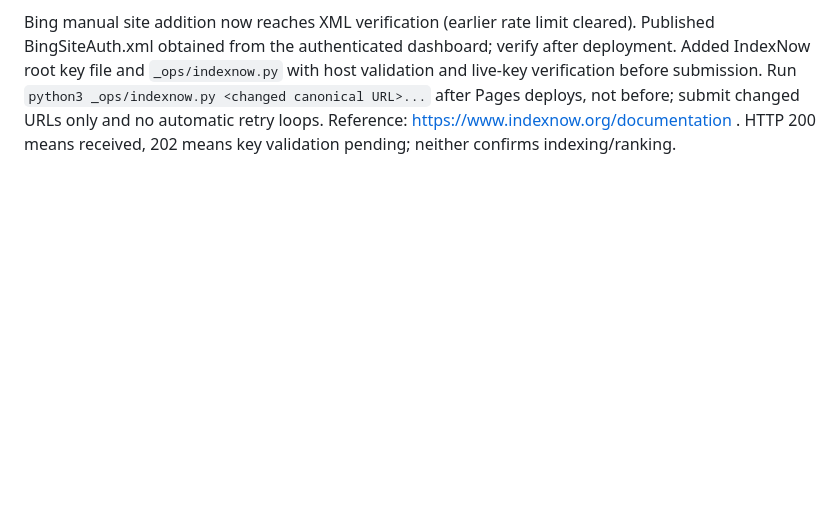
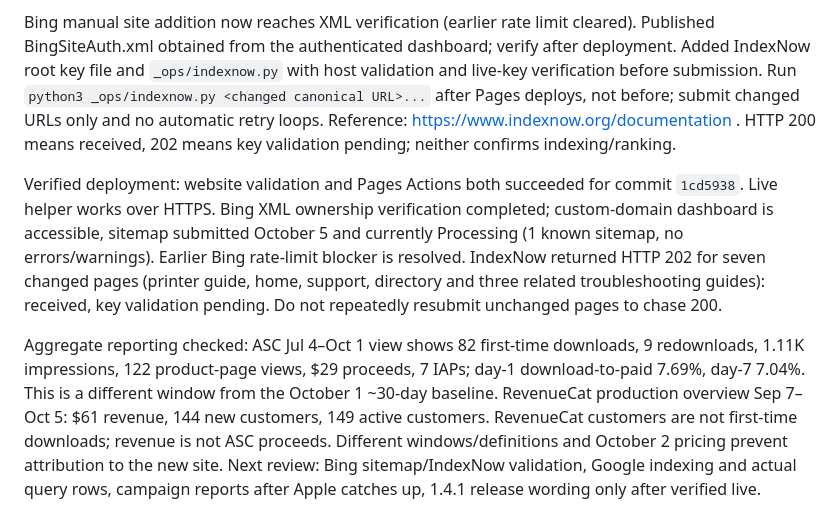
Before and after one commit to Atabany/photoprint-site, a Markdown page: _ops/SEO-PLAYBOOK.md, the part around the change. Rendered like a GitHub page; blank space fills up the shorter version.

Commit message:
Record verified Bing setup and measured growth baseline

```diff
--- a/_ops/SEO-PLAYBOOK.md
+++ b/_ops/SEO-PLAYBOOK.md
@@ -129,3 +129,7 @@ Public US listing still 1.4.0, 0 ratings; no rating/review claims added. ASC con
 Chosen support improvement: printer test sheet measurements are actionable, but readers previously had to calculate shrinking/enlargement themselves. Added a local-only ruler scale helper to the existing guide, with static formula/example, same-unit instructions, horizontal/vertical checks, accessible status, positive-value validation and explicit measurement limits. It recommends correcting print settings, not distorting photo dimensions. Adobe Actual size guidance rechecked: https://helpx.adobe.com/acrobat/desktop/print-documents/set-up-and-print-pdfs/page-size.html . Browser checks: 100→96 = 96% / 4% smaller; 100→104 = 104% / 4% larger; 100→100 exact length without precision guarantee; zero rejected. Mobile 390px has no horizontal overflow; desktop inspected. Static validator passes 19 HTML pages.
 
 Bing manual site addition now reaches XML verification (earlier rate limit cleared). Published BingSiteAuth.xml obtained from the authenticated dashboard; verify after deployment. Added IndexNow root key file and `_ops/indexnow.py` with host validation and live-key verification before submission. Run `python3 _ops/indexnow.py <changed canonical URL>...` after Pages deploys, not before; submit changed URLs only and no automatic retry loops. Reference: https://www.indexnow.org/documentation . HTTP 200 means received, 202 means key validation pending; neither confirms indexing/ranking.
+
+Verified deployment: website validation and Pages Actions both succeeded for commit `1cd5938`. Live helper works over HTTPS. Bing XML ownership verification completed; custom-domain dashboard is accessible, sitemap submitted October 5 and currently Processing (1 known sitemap, no errors/warnings). Earlier Bing rate-limit blocker is resolved. IndexNow returned HTTP 202 for seven changed pages (printer guide, home, support, directory and three related troubleshooting guides): received, key validation pending. Do not repeatedly resubmit unchanged pages to chase 200.
+
+Aggregate reporting checked: ASC Jul 4–Oct 1 view shows 82 first-time downloads, 9 redownloads, 1.11K impressions, 122 product-page views, $29 proceeds, 7 IAPs; day-1 download-to-paid 7.69%, day-7 7.04%. This is a different window from the October 1 ~30-day baseline. RevenueCat production overview Sep 7–Oct 5: $61 revenue, 144 new customers, 149 active customers. RevenueCat customers are not first-time downloads; revenue is not ASC proceeds. Different windows/definitions and October 2 pricing prevent attribution to the new site. Next review: Bing sitemap/IndexNow validation, Google indexing and actual query rows, campaign reports after Apple catches up, 1.4.1 release wording only after verified live.
```
